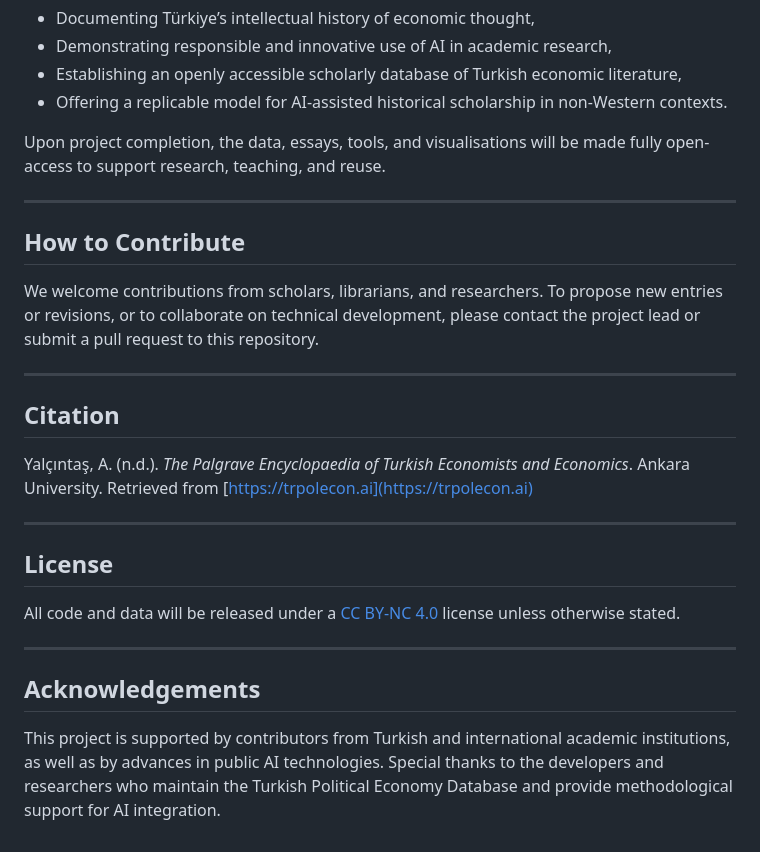
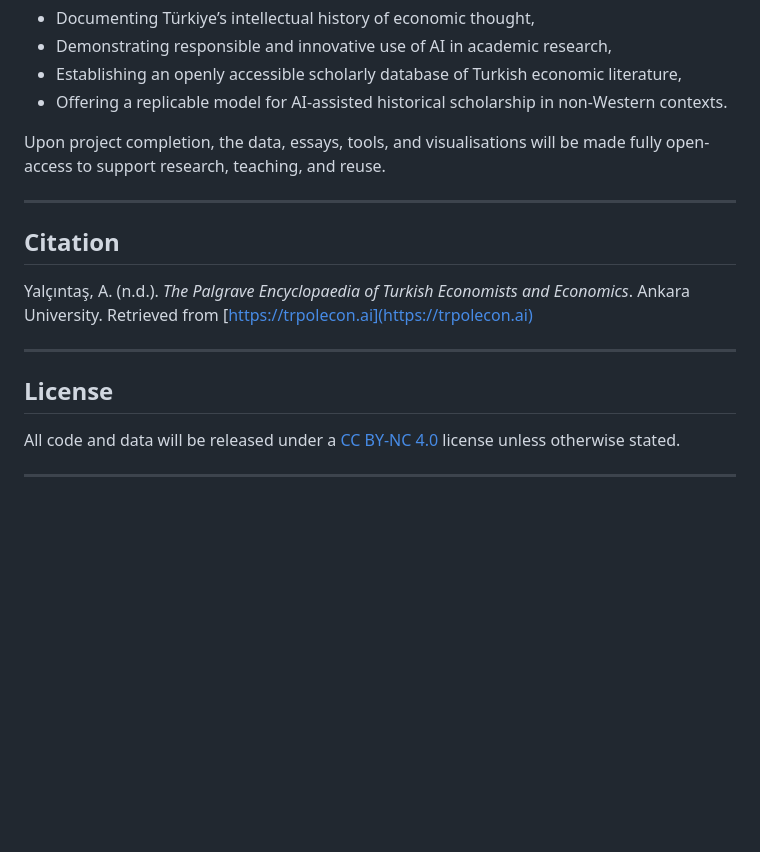
Before and after one commit to sekerefe/TPED, a Markdown page: README.md, the part around the change printed below. Rendered like a GitHub page; blank space fills up the shorter version.

```diff
--- a/README.md
+++ b/README.md
@@ -87,11 +73,6 @@ This project contributes to:
 
 Upon project completion, the data, essays, tools, and visualisations will be made fully open-access to support research, teaching, and reuse.
 
----
-
-## How to Contribute
-
-We welcome contributions from scholars, librarians, and researchers. To propose new entries or revisions, or to collaborate on technical development, please contact the project lead or submit a pull request to this repository.
 
 ---
 
@@ -106,7 +87,3 @@ Yalçıntaş, A. (n.d.). *The Palgrave Encyclopaedia of Turkish Economists and E
 All code and data will be released under a [CC BY-NC 4.0](https://creativecommons.org/licenses/by-nc/4.0/) license unless otherwise stated.
 
 ---
-
-## Acknowledgements
-
-This project is supported by contributors from Turkish and international academic institutions, as well as by advances in public AI technologies. Special thanks to the developers and researchers who maintain the Turkish Political Economy Database and provide methodological support for AI integration.
```
Also changed, not shown: other parts of README.md (+5 -19 lines).
